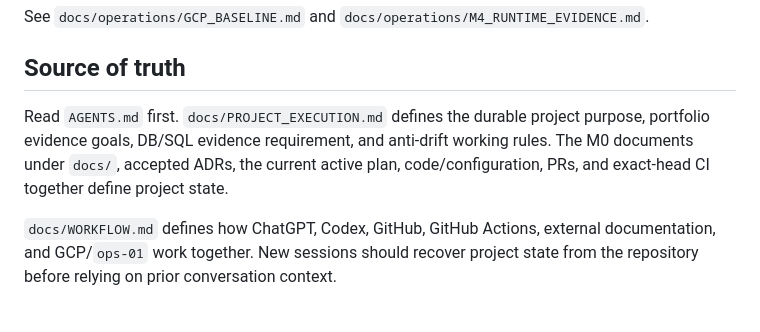
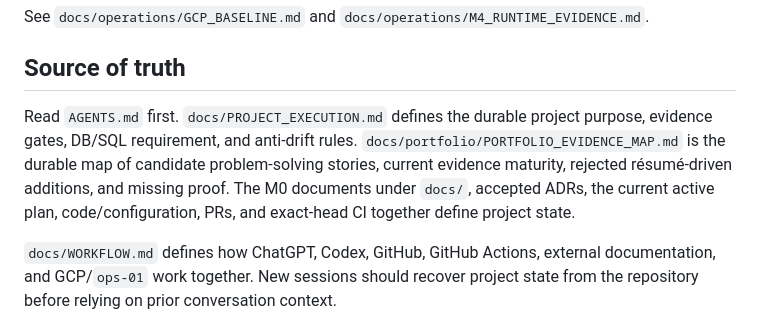
Before and after one commit to siamese-lang/application-review-platform, a Markdown page: README.md, the part around the change. Rendered like a GitHub page.

Commit message:
docs: link durable portfolio evidence map

```diff
--- a/README.md
+++ b/README.md
@@ -83,7 +83,7 @@ See `docs/operations/GCP_BASELINE.md` and `docs/operations/M4_RUNTIME_EVIDENCE.m
 
 ## Source of truth
 
-Read `AGENTS.md` first. `docs/PROJECT_EXECUTION.md` defines the durable project purpose, portfolio evidence goals, DB/SQL evidence requirement, and anti-drift working rules. The M0 documents under `docs/`, accepted ADRs, the current active plan, code/configuration, PRs, and exact-head CI together define project state.
+Read `AGENTS.md` first. `docs/PROJECT_EXECUTION.md` defines the durable project purpose, evidence gates, DB/SQL requirement, and anti-drift rules. `docs/portfolio/PORTFOLIO_EVIDENCE_MAP.md` is the durable map of candidate problem-solving stories, current evidence maturity, rejected résumé-driven additions, and missing proof. The M0 documents under `docs/`, accepted ADRs, the current active plan, code/configuration, PRs, and exact-head CI together define project state.
 
 `docs/WORKFLOW.md` defines how ChatGPT, Codex, GitHub, GitHub Actions, external documentation, and GCP/`ops-01` work together. New sessions should recover project state from the repository before relying on prior conversation context.
 
```
